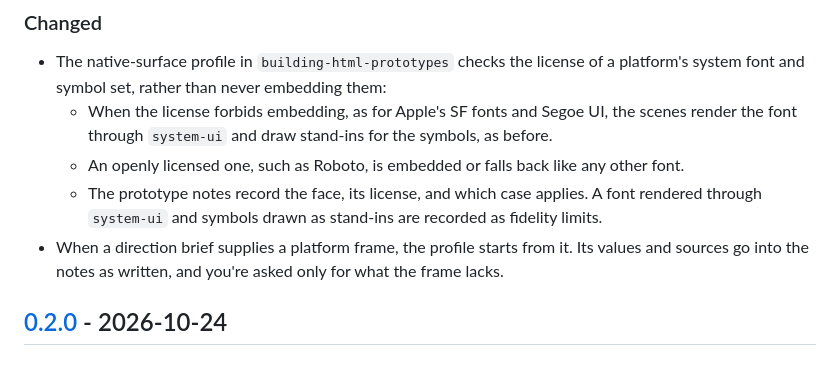
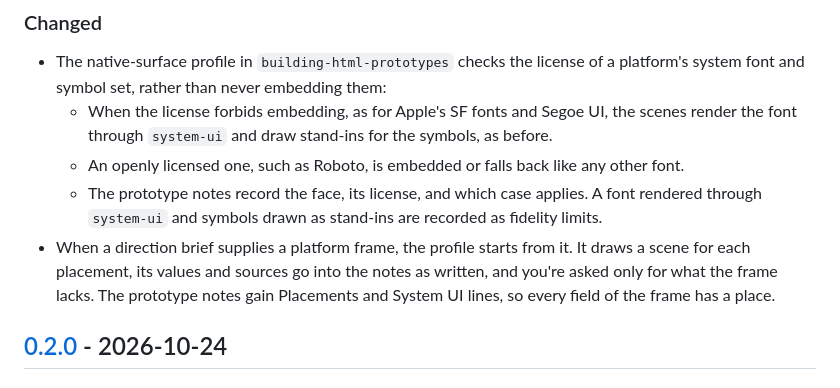
Before and after one commit to theultimate-dev/skills, a Markdown page: skills/product-design/CHANGELOG.md, the part around the change. GitHub-like rendering.

Commit message:
fix(building-html-prototypes): give the notes a line for each field of a brief's platform frame
Refs: F1

```diff
--- a/skills/product-design/CHANGELOG.md
+++ b/skills/product-design/CHANGELOG.md
@@ -27,7 +27,7 @@ Releases are tagged `product-design--vX.Y.Z`.
   - When the license forbids embedding, as for Apple's SF fonts and Segoe UI, the scenes render the font through `system-ui` and draw stand-ins for the symbols, as before.
   - An openly licensed one, such as Roboto, is embedded or falls back like any other font.
   - The prototype notes record the face, its license, and which case applies. A font rendered through `system-ui` and symbols drawn as stand-ins are recorded as fidelity limits.
-- When a direction brief supplies a platform frame, the profile starts from it. Its values and sources go into the notes as written, and you're asked only for what the frame lacks.
+- When a direction brief supplies a platform frame, the profile starts from it. It draws a scene for each placement, its values and sources go into the notes as written, and you're asked only for what the frame lacks. The prototype notes gain Placements and System UI lines, so every field of the frame has a place.
 
 ## [0.2.0] - 2026-10-24
 
```
Also changed, not shown: 2 other files.
